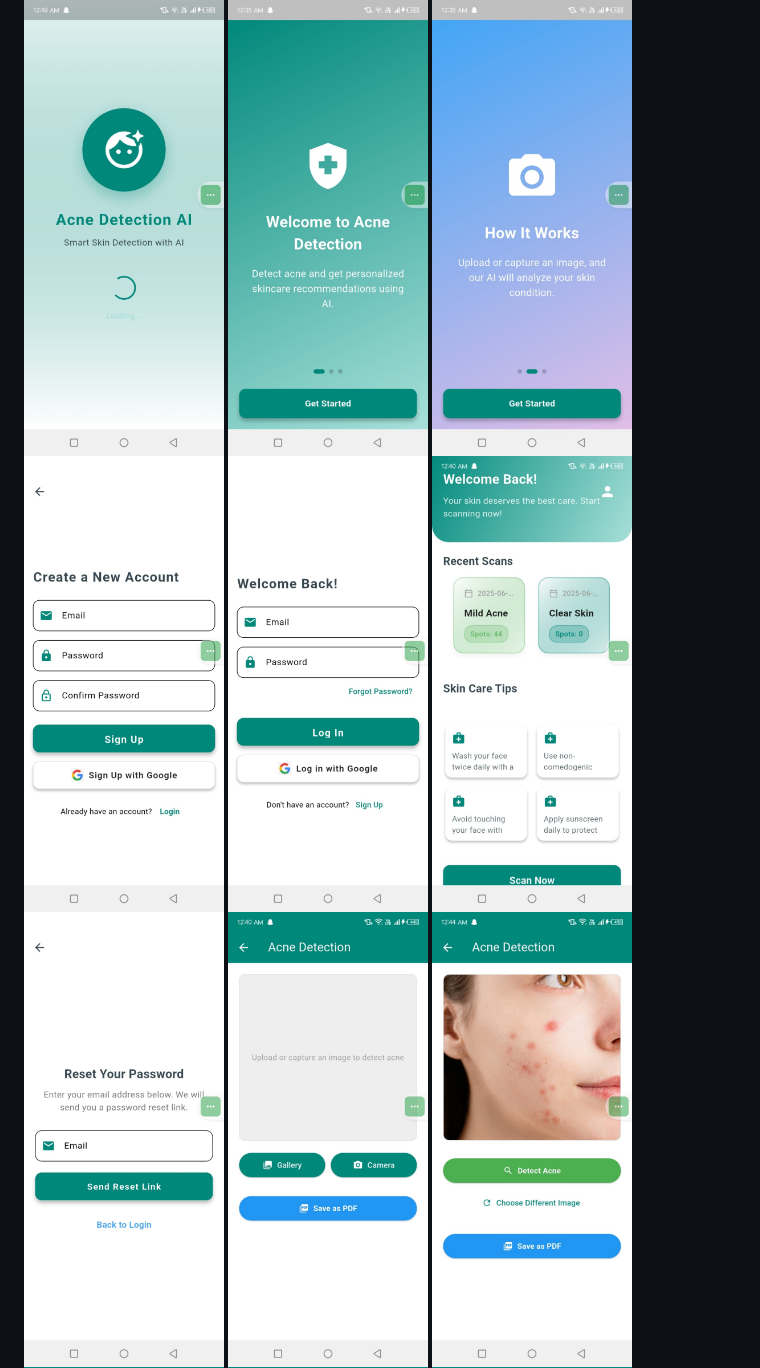
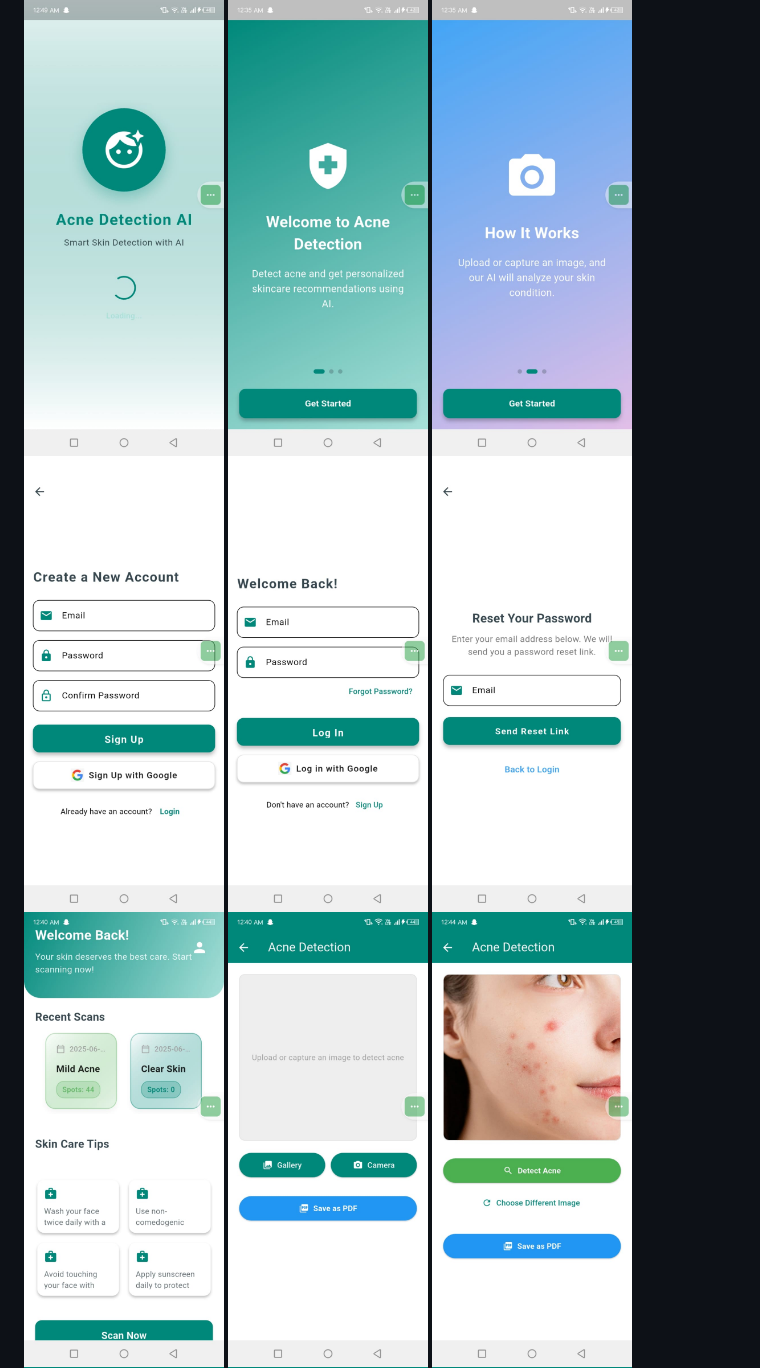
Before and after one commit to muqeet-abbasi/AI-Acne-Detection-App, a Markdown page: README.md, the part around the change. Rendered like a GitHub page.

```diff
--- a/README.md
+++ b/README.md
@@ -9,8 +9,8 @@ A new Flutter project.
   <img src="https://github.com/muqeet-abbasi/AI-Acne-Detection-App/blob/main/images/WhatsApp%20Image%202025-06-17%20at%2000.50.14_514d2ff4.jpg" width="200"/>
   <img src="https://github.com/muqeet-abbasi/AI-Acne-Detection-App/blob/main/images/WhatsApp%20Image%202025-06-17%20at%2000.50.14_152fba05.jpg" width="200"/>
   <img src="https://github.com/muqeet-abbasi/AI-Acne-Detection-App/blob/main/images/WhatsApp%20Image%202025-06-17%20at%2000.50.14_a679f289.jpg" width="200"/>
+  <img src="https://github.com/muqeet-abbasi/AI-Acne-Detection-App/blob/main/images/WhatsApp%20Image%202025-06-17%20at%2000.50.16_c2320ee6.jpg" width="200"/>
   <img src="https://github.com/muqeet-abbasi/AI-Acne-Detection-App/blob/main/images/WhatsApp%20Image%202025-06-17%20at%2000.50.16_b9430a6a.jpg" width="200"/>
-  <img src="https://github.com/muqeet-abbasi/AI-Acne-Detection-App/blob/main/images/WhatsApp%20Image%202025-06-17%20at%2000.50.16_c2320ee6.jpg" width="200"/>
   <img src="https://github.com/muqeet-abbasi/AI-Acne-Detection-App/blob/main/images/WhatsApp%20Image%202025-06-17%20at%2000.50.16_cb350348.jpg" width="200"/>
   <img src="https://github.com/muqeet-abbasi/AI-Acne-Detection-App/blob/main/images/WhatsApp%20Image%202025-06-17%20at%2000.50.17_1e8fb18d.jpg" width="200"/>
   <img src="https://github.com/muqeet-abbasi/AI-Acne-Detection-App/blob/main/images/WhatsApp%20Image%202025-06-17%20at%2000.50.17_30d39dfe.jpg" width="200"/>
```
